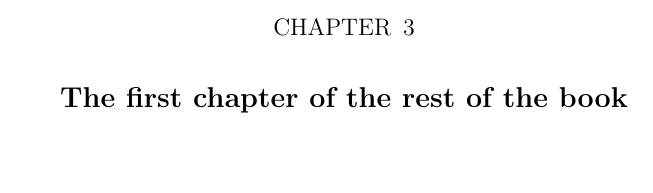
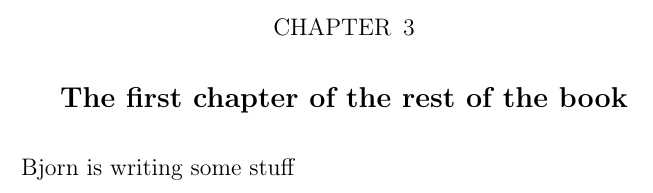
Before and after one commit to UniMath/SymmetryBook, a LaTeX book (book.tex, which reads group.tex): part of page 15 of 17, cut so that both start at the same text. Compiled offline with pdfLaTeX.

Commit message:
Bjorn started editing the group chapter

```diff
--- /dev/null
+++ b/group.tex
@@ -0,0 +1 @@
+Bjorn is writing some stuff
```
Also changed, not shown: book.tex (+1 -0 lines).
